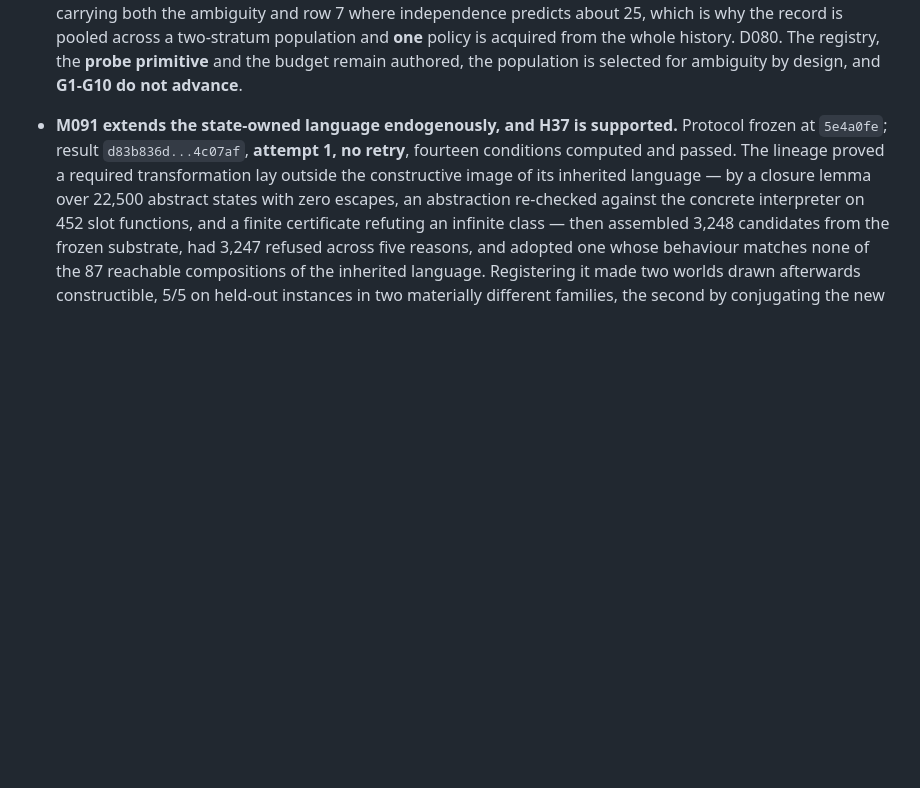
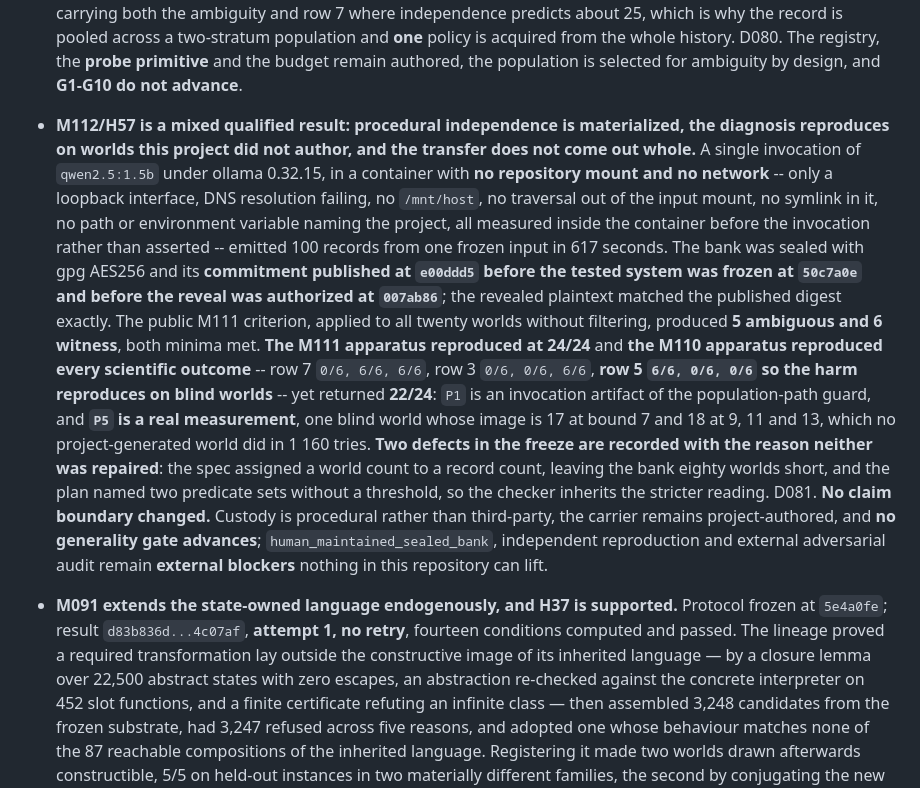
Before and after one commit to mjodheim/mira-genesis, a Markdown page: PROJECT_STATE.md, the part around the change. Rendered like a GitHub page; blank space fills up the shorter version.

Commit message:
science(m112): record the mixed result in the long-form project register

```diff
--- a/PROJECT_STATE.md
+++ b/PROJECT_STATE.md
@@ -315,6 +315,28 @@ Mira Genesis is a bounded, auditable research program in adaptive software linea
   across a two-stratum population and **one** policy is acquired from the whole history. D080. The
   registry, the **probe primitive** and the budget remain authored, the population is selected for
   ambiguity by design, and **G1-G10 do not advance**.
+
+- **M112/H57 is a mixed qualified result: procedural independence is materialized, the diagnosis
+  reproduces on worlds this project did not author, and the transfer does not come out whole.** A
+  single invocation of `qwen2.5:1.5b` under ollama 0.32.15, in a container with **no repository mount
+  and no network** -- only a loopback interface, DNS resolution failing, no `/mnt/host`, no traversal
+  out of the input mount, no symlink in it, no path or environment variable naming the project, all
+  measured inside the container before the invocation rather than asserted -- emitted 100 records from
+  one frozen input in 617 seconds. The bank was sealed with gpg AES256 and its **commitment published
+  at `e00ddd5` before the tested system was frozen at `50c7a0e` and before the reveal was authorized
+  at `007ab86`**; the revealed plaintext matched the published digest exactly. The public M111
+  criterion, applied to all twenty worlds without filtering, produced **5 ambiguous and 6 witness**,
+  both minima met. **The M111 apparatus reproduced at 24/24** and **the M110 apparatus reproduced
+  every scientific outcome** -- row 7 `0/6, 6/6, 6/6`, row 3 `0/6, 0/6, 6/6`, **row 5 `6/6, 0/6, 0/6`
+  so the harm reproduces on blind worlds** -- yet returned **22/24**: `P1` is an invocation artifact of
+  the population-path guard, and **`P5` is a real measurement**, one blind world whose image is 17 at
+  bound 7 and 18 at 9, 11 and 13, which no project-generated world did in 1 160 tries. **Two defects in
+  the freeze are recorded with the reason neither was repaired**: the spec assigned a world count to a
+  record count, leaving the bank eighty worlds short, and the plan named two predicate sets without a
+  threshold, so the checker inherits the stricter reading. D081. **No claim boundary changed.** Custody
+  is procedural rather than third-party, the carrier remains project-authored, and **no generality gate
+  advances**; `human_maintained_sealed_bank`, independent reproduction and external adversarial audit
+  remain **external blockers** nothing in this repository can lift.
 
 - **M091 extends the state-owned language endogenously, and H37 is supported.** Protocol frozen at
   `5e4a0fe`; result `d83b836d...4c07af`, **attempt 1, no retry**, fourteen conditions computed and
```
